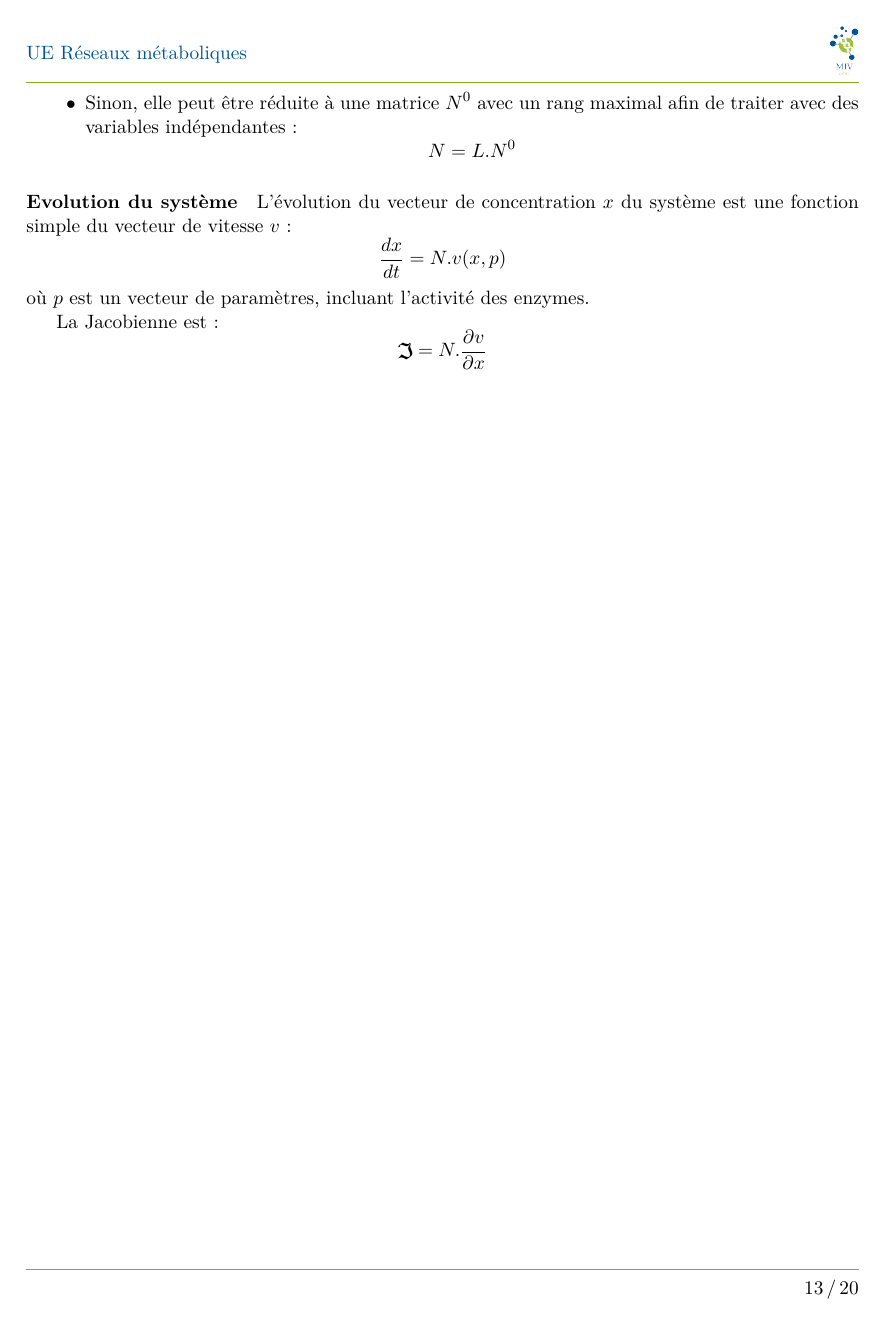
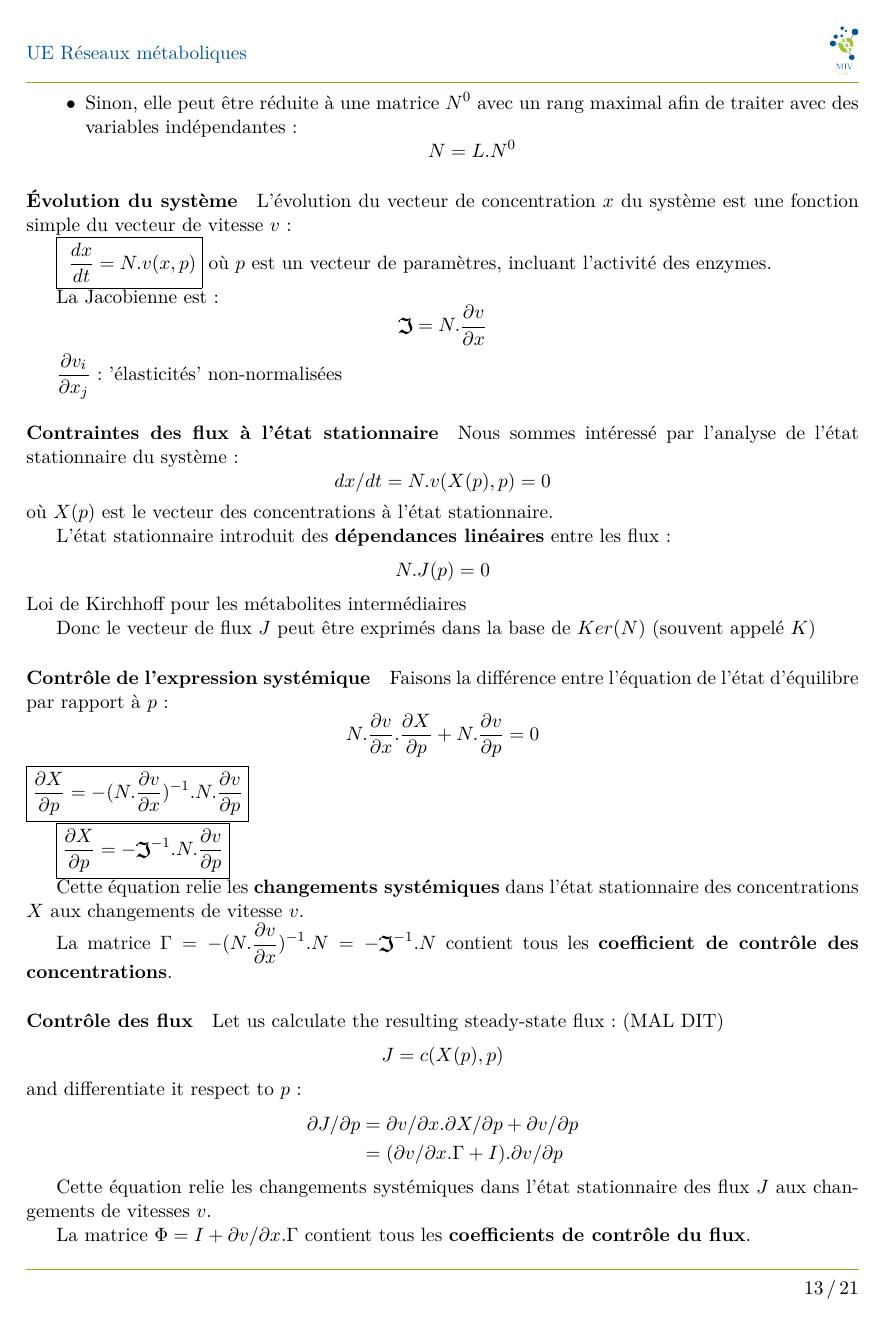
Before and after one commit to MIV2015/ReseauxMetaboliquesMIV, a LaTeX document (Virginie.tex, which reads 02_IntroductionToMetabolicControlTheory.tex): page 13 of 20 before the commit and page 13 of 21 after it. Compiled offline with pdfLaTeX.

Commit message:
Ajout diapo du cours 02_Intro

```diff
--- a/02_IntroductionToMetabolicControlTheory.tex
+++ b/02_IntroductionToMetabolicControlTheory.tex
@@ -123,8 +123,56 @@ Il est possible d'obtenir un traitement général de la théorie du contrôle du
 \end{itemize}
 
 
-\paragraph{Evolution du système}
+\paragraph{Évolution du système}
 L'évolution du vecteur de concentration $x$ du système est une fonction simple du vecteur de vitesse $v$ :
-$$ \frac{dx}{dt}=N.v(x,p)$$ où $p$ est un vecteur de paramètres, incluant l'activité des enzymes.
+
+\fbox{ $ \frac{dx}{dt}=N.v(x,p)$} où $p$ est un vecteur de paramètres, incluant l'activité des enzymes.
 
 La Jacobienne est :	$$ \textswab{J}  = N. \frac{ \partial v}{\partial x}     $$
+
+$\frac{\partial v_i}{\partial x_j} $ : 'élasticités' non-normalisées
+
+
+\paragraph{Contraintes des flux à l'état stationnaire}
+Nous sommes intéressé par l'analyse de l'état stationnaire du système :
+		$$ dx/dt = N . v(X(p),p) = 0 $$
+où $X(p)$ est le vecteur des concentrations à l'état stationnaire.
+
+L'état stationnaire introduit des \textbf{dépendances linéaires} entre les flux :
+$$ N. J(p) = 0 $$
+Loi de Kirchhoff pour les métabolites intermédiaires
+
+Donc le vecteur de flux $J$ peut être exprimés dans la base de $Ker(N)$ (souvent appelé $K$)
+
+
+\paragraph{Contrôle de l'expression systémique}
+
+Faisons la différence entre l'équation de l'état d'équilibre par rapport à $p$ :
+$$ N . \frac{\partial v}{\partial x} . \frac{ \partial X}{\partial p} + N . \frac{\partial v}{\partial p} = 0 $$
+\fbox{$ \frac{\partial X}{\partial p} = - (N. \frac{\partial v}{\partial x})^{-1} . N . \frac{\partial v}{\partial p} $}
+
+\fbox{$ \frac{\partial X}{\partial p} = - \textswab{J}^{-1} . N . \frac{\partial v}{\partial p} $}
+
+Cette équation relie les \textbf{changements systémiques} dans l'état stationnaire des concentrations $X$ aux changements de vitesse $v$.
+
+La matrice $ \Gamma = - (N. \frac{\partial v}{\partial x})^{-1} . N  = - \textswab{J}^{-1} . N $ contient tous les \textbf{coefficient de contrôle des concentrations}.
+
+
+\paragraph{Contrôle des flux}
+Let us calculate the resulting steady-state flux : (MAL DIT)
+	$$ J=c(X(p),p) $$
+and differentiate it respect to $p$ :
+\begin{align*}
+	\partial J / \partial p & = \partial v / \partial x . \partial X / \partial p + \partial v / \partial p \\
+							& = ( \partial v / \partial x . \Gamma + I ) . \partial v/ \partial p
+\end{align*}
+
+Cette équation relie les changements systémiques dans l'état stationnaire des flux $J$ aux changements de vitesses $v$.
+
+La matrice $ \Phi = I + \partial v / \partial x . \Gamma $ contient tous les \textbf{coefficients de contrôle du flux}.
+
+
+
+\paragraph{Généralisation}
+Si le système montre des \textbf{relations de conservation} comme $[ATP]+[ADP]+[AMP] = constante$, nous devons réduire la matrice $N$ à la matrice $N^0$ avec un rang maximal correspondant à une molarité des métabolites indépendants $x^0$.
+\begin{align*}
```
Also changed, not shown: 02_IntroductionToMetabolicControlTheory.tex (20 more changed lines).
